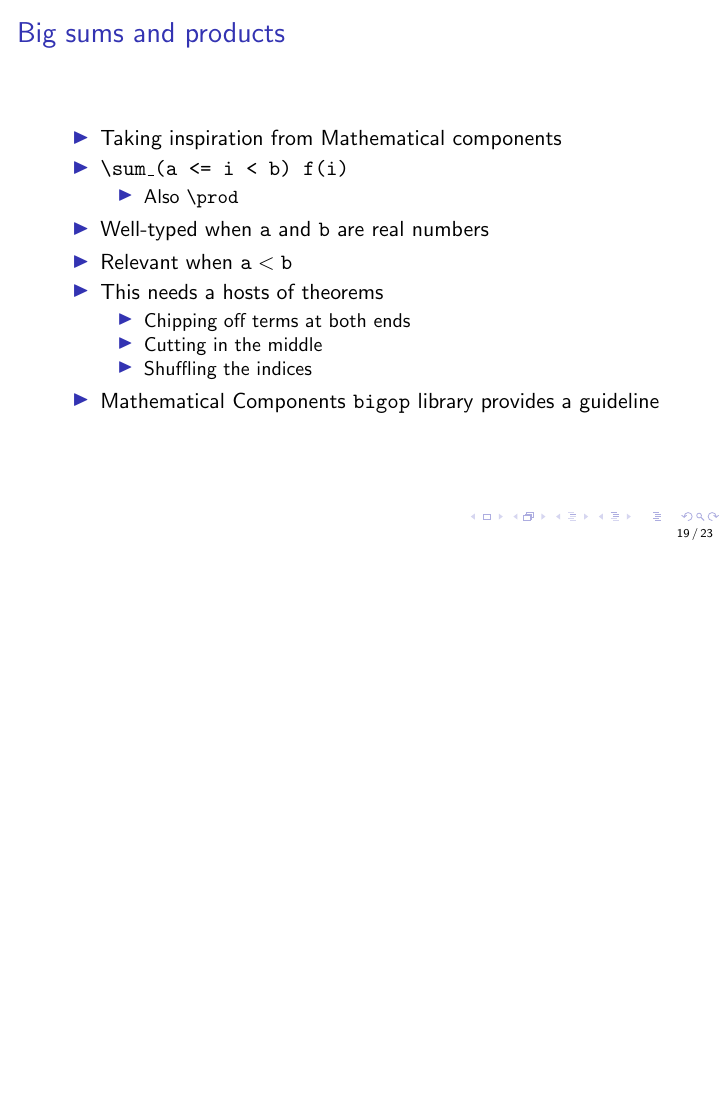
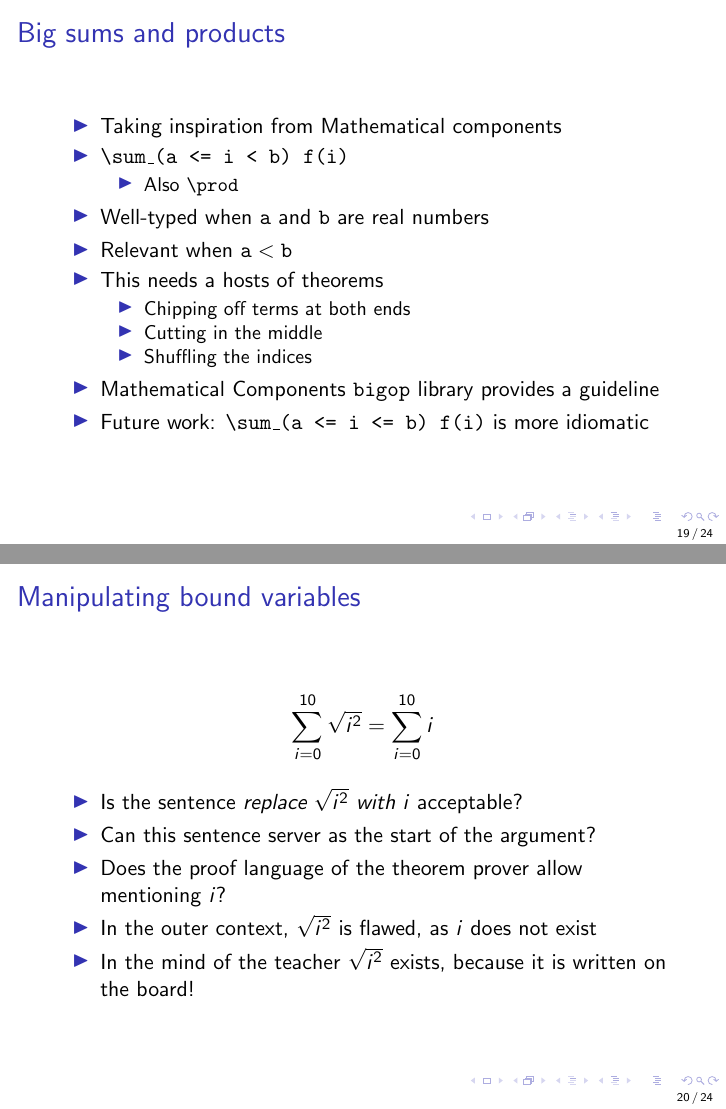
Before and after one commit to ybertot/one_num_type, LaTeX slides (documents/LiberAbaciTalk/LiberAbaciOct24.tex): page 19 of 23 before the commit and pages 19 and 20 of 24 after it, the two joined at a grey line, the shorter picture padded with empty space. Compiled offline with pdfLaTeX; the source files are stored in an older character set and shown here as Unicode.

Commit message:
corrections before going to Eindhoven, probably too long for a 30min talk

```diff
--- a/documents/LiberAbaciTalk/LiberAbaciOct24.tex
+++ b/documents/LiberAbaciTalk/LiberAbaciOct24.tex
@@ -314,7 +314,20 @@ on {\tt R}, {\tt Z} (with proofs)
 \item Shuffling the indices
 \end{itemize}
 \item Mathematical Components {\tt bigop} library provides a guideline
+\item Future work: {\tt \char'134{}sum\_(a <= i <= b) f(i)} is more idiomatic
 \end{itemize}
+\end{frame}
+\begin{frame}
+\frametitle{Manipulating bound variables}
+\[\sum_{i=0}^{10}\sqrt{i^2} = \sum_{i=0}^{10}i\]
+\begin{itemize}
+\item Is the sentence {\em replace \(\sqrt{i^2}\) with \(i\)} acceptable?
+\item Can this sentence server as the start of the argument?
+\item Does the proof language of the theorem prover allow mentioning \(i\)?
+\item In the outer context, \(\sqrt{i ^ 2}\) is flawed, as \(i\) does not exist
+\item In the mind of the teacher \(\sqrt{i ^ 2}\) exists, because it is written on the board!
+\end{itemize}
+
 \end{frame}
 \begin{frame}[fragile]
 \frametitle{Iterated functions}
```
Also changed, not shown: documents/LiberAbaciTalk/LiberAbaciOct24.tex (8 more changed lines).
